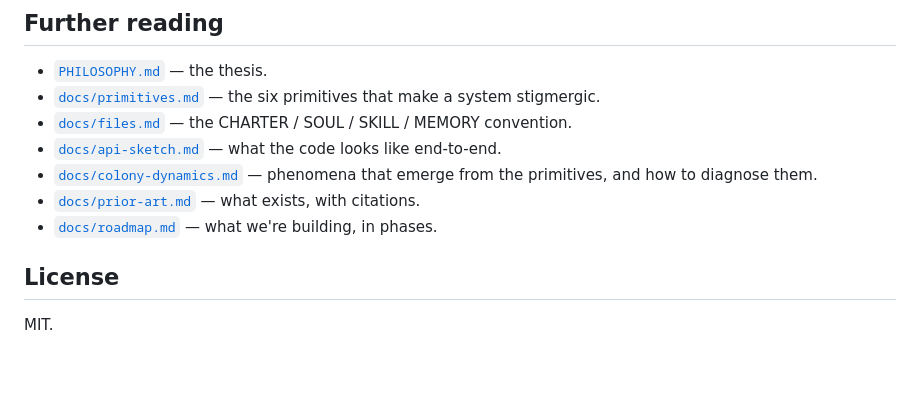
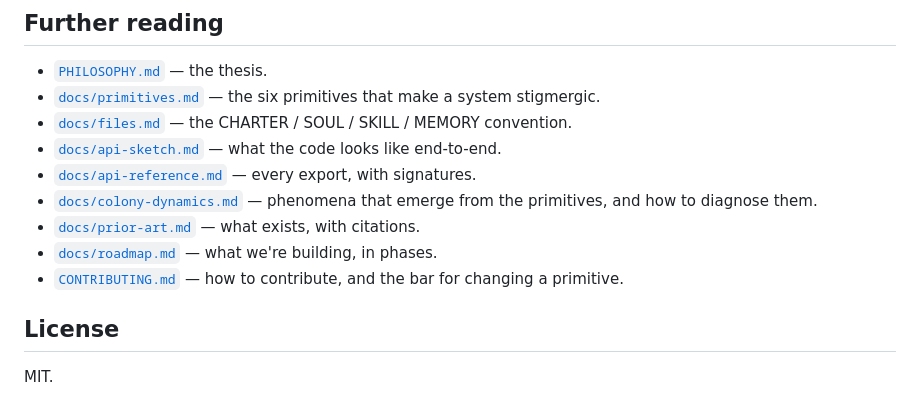
Before and after one commit to NetaBresler/stigmergy, a Markdown page: README.md, the part around the change. GitHub-like rendering; blank space fills up the shorter version.

```diff
--- a/README.md
+++ b/README.md
@@ -50,9 +50,11 @@ We're building that tool.
 - [`docs/primitives.md`](docs/primitives.md) — the six primitives that make a system stigmergic.
 - [`docs/files.md`](docs/files.md) — the CHARTER / SOUL / SKILL / MEMORY convention.
 - [`docs/api-sketch.md`](docs/api-sketch.md) — what the code looks like end-to-end.
+- [`docs/api-reference.md`](docs/api-reference.md) — every export, with signatures.
 - [`docs/colony-dynamics.md`](docs/colony-dynamics.md) — phenomena that emerge from the primitives, and how to diagnose them.
 - [`docs/prior-art.md`](docs/prior-art.md) — what exists, with citations.
 - [`docs/roadmap.md`](docs/roadmap.md) — what we're building, in phases.
+- [`CONTRIBUTING.md`](CONTRIBUTING.md) — how to contribute, and the bar for changing a primitive.
 
 ## License
 
```
Also changed, not shown: CONTRIBUTING.md (added, +174 -0 lines), docs/api-reference.md (added, +460 -0 lines).
